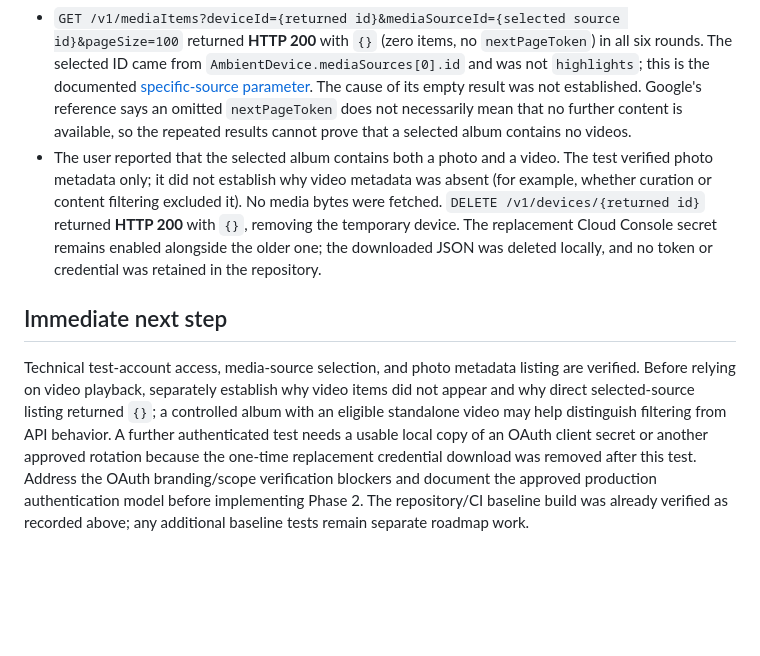
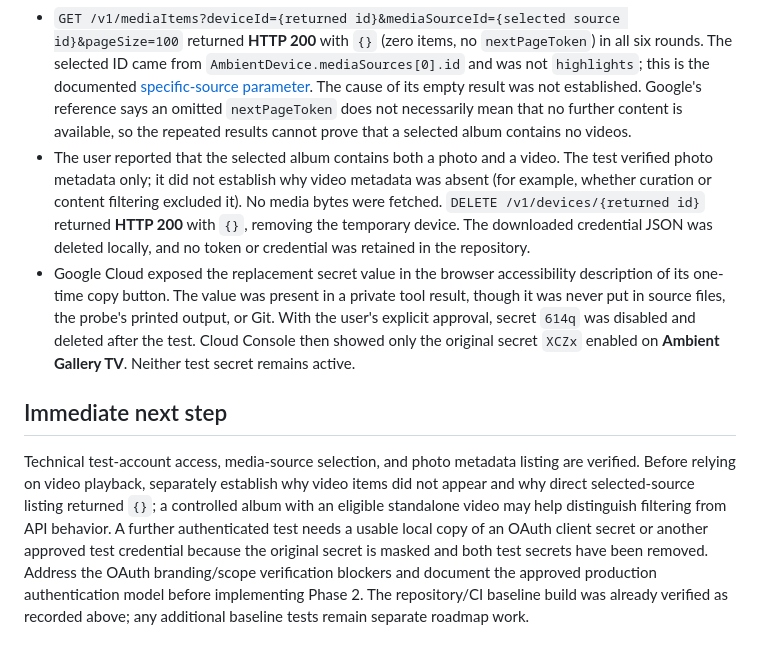
Before and after one commit to Radioffka/ambient-gallery, a Markdown page: STATE.md, the part around the change. Rendered like a GitHub page; blank space fills up the shorter version.

Commit message:
Record cleanup of temporary OAuth credential

```diff
--- a/STATE.md
+++ b/STATE.md
@@ -89,8 +89,9 @@ The OAuth app's Ambient scope remains unverified in Cloud Console, and its verif
 - Before media selection, `mediaItems.list` again returned **HTTP 400** `FAILED_PRECONDITION` with `PENDING_USER_ACTION` and the message quoted above. The temporary device's `settingsUri` opened a desktop Google Photos page instructing the user to continue in the Google Photos app. Its button led to the app download page on Windows. Google's [Get Started guide](https://developers.google.com/photos/ambient/guides/get-started) describes opening this URI on a mobile device, and [Google Photos Help](https://support.google.com/photos/answer/9458709) documents selecting albums under mobile Photos settings → Apps & devices → Photo frames. After the user added the album there, `devices.get` returned **HTTP 200**, `mediaSourcesSet: true`, and `sourceCount: 1`.
 - `GET /v1/mediaItems?deviceId={returned id}&pageSize=100` without `mediaSourceId` returned **HTTP 200** with 7 items in the first round, then **HTTP 200** with 88 items in each of five more rounds, separated by approximately 30 seconds. All returned `mediaFile.mimeType: image/jpeg`; no returned item had a video MIME type. Each response had `mediaItems` and no `nextPageToken`. A sampled photo contained `id`, `createTime`, and `mediaFile` with `baseUrl`, `mimeType`, and `mediaFileMetadata.width`/`height`; one sample was 4096×1864 pixels and later samples included 4000×1848 pixels. Values of IDs, timestamps, and base URLs were not recorded.
 - `GET /v1/mediaItems?deviceId={returned id}&mediaSourceId={selected source id}&pageSize=100` returned **HTTP 200** with `{}` (zero items, no `nextPageToken`) in all six rounds. The selected ID came from `AmbientDevice.mediaSources[0].id` and was not `highlights`; this is the documented [specific-source parameter](https://developers.google.com/photos/ambient/reference/rest/v1/mediaItems/list). The cause of its empty result was not established. Google's reference says an omitted `nextPageToken` does not necessarily mean that no further content is available, so the repeated results cannot prove that a selected album contains no videos.
-- The user reported that the selected album contains both a photo and a video. The test verified photo metadata only; it did not establish why video metadata was absent (for example, whether curation or content filtering excluded it). No media bytes were fetched. `DELETE /v1/devices/{returned id}` returned **HTTP 200** with `{}`, removing the temporary device. The replacement Cloud Console secret remains enabled alongside the older one; the downloaded JSON was deleted locally, and no token or credential was retained in the repository.
+- The user reported that the selected album contains both a photo and a video. The test verified photo metadata only; it did not establish why video metadata was absent (for example, whether curation or content filtering excluded it). No media bytes were fetched. `DELETE /v1/devices/{returned id}` returned **HTTP 200** with `{}`, removing the temporary device. The downloaded credential JSON was deleted locally, and no token or credential was retained in the repository.
+- Google Cloud exposed the replacement secret value in the browser accessibility description of its one-time copy button. The value was present in a private tool result, though it was never put in source files, the probe's printed output, or Git. With the user's explicit approval, secret `614q` was disabled and deleted after the test. Cloud Console then showed only the original secret `XCZx` enabled on **Ambient Gallery TV**. Neither test secret remains active.
 
 ## Immediate next step
 
-Technical test-account access, media-source selection, and photo metadata listing are verified. Before relying on video playback, separately establish why video items did not appear and why direct selected-source listing returned `{}`; a controlled album with an eligible standalone video may help distinguish filtering from API behavior. A further authenticated test needs a usable local copy of an OAuth client secret or another approved rotation because the one-time replacement credential download was removed after this test. Address the OAuth branding/scope verification blockers and document the approved production authentication model before implementing Phase 2. The repository/CI baseline build was already verified as recorded above; any additional baseline tests remain separate roadmap work.
+Technical test-account access, media-source selection, and photo metadata listing are verified. Before relying on video playback, separately establish why video items did not appear and why direct selected-source listing returned `{}`; a controlled album with an eligible standalone video may help distinguish filtering from API behavior. A further authenticated test needs a usable local copy of an OAuth client secret or another approved test credential because the original secret is masked and both test secrets have been removed. Address the OAuth branding/scope verification blockers and document the approved production authentication model before implementing Phase 2. The repository/CI baseline build was already verified as recorded above; any additional baseline tests remain separate roadmap work.
```
